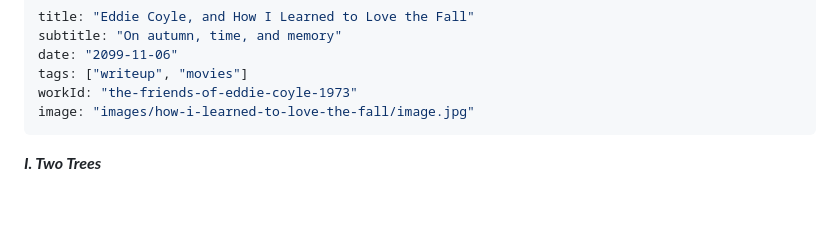
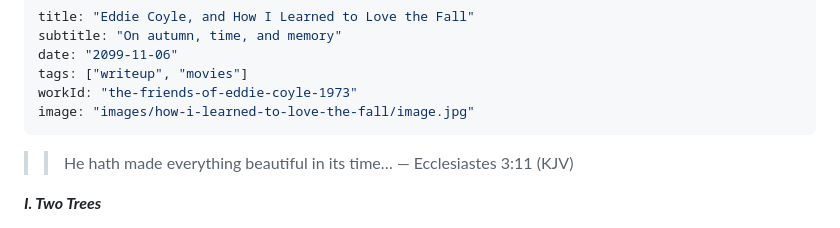
Before and after one commit to sourfruits/sourfruits.github.io, a Markdown page: data/posts/how-i-learned-to-love-the-fall.md, the part around the change. Drawn GitHub-style; blank space fills up the shorter version.

```diff
--- a/data/posts/how-i-learned-to-love-the-fall.md
+++ b/data/posts/how-i-learned-to-love-the-fall.md
@@ -6,6 +6,9 @@ tags: ["writeup", "movies"]
 workId: "the-friends-of-eddie-coyle-1973"
 image: "images/how-i-learned-to-love-the-fall/image.jpg"
 ---
+
+>> He hath made everything beautiful in its time…
+>> — Ecclesiastes 3:11 (KJV)
 
 ***I. Two Trees***
 
```
